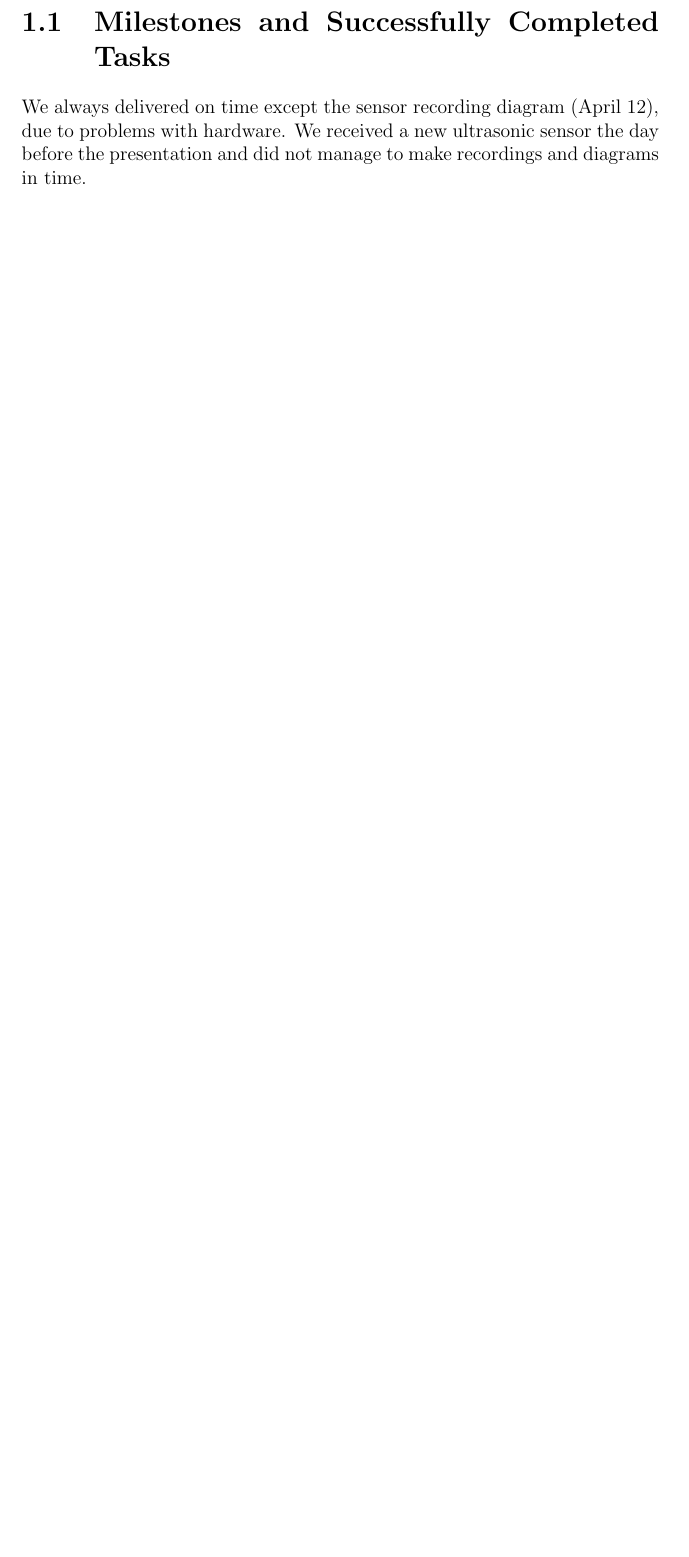
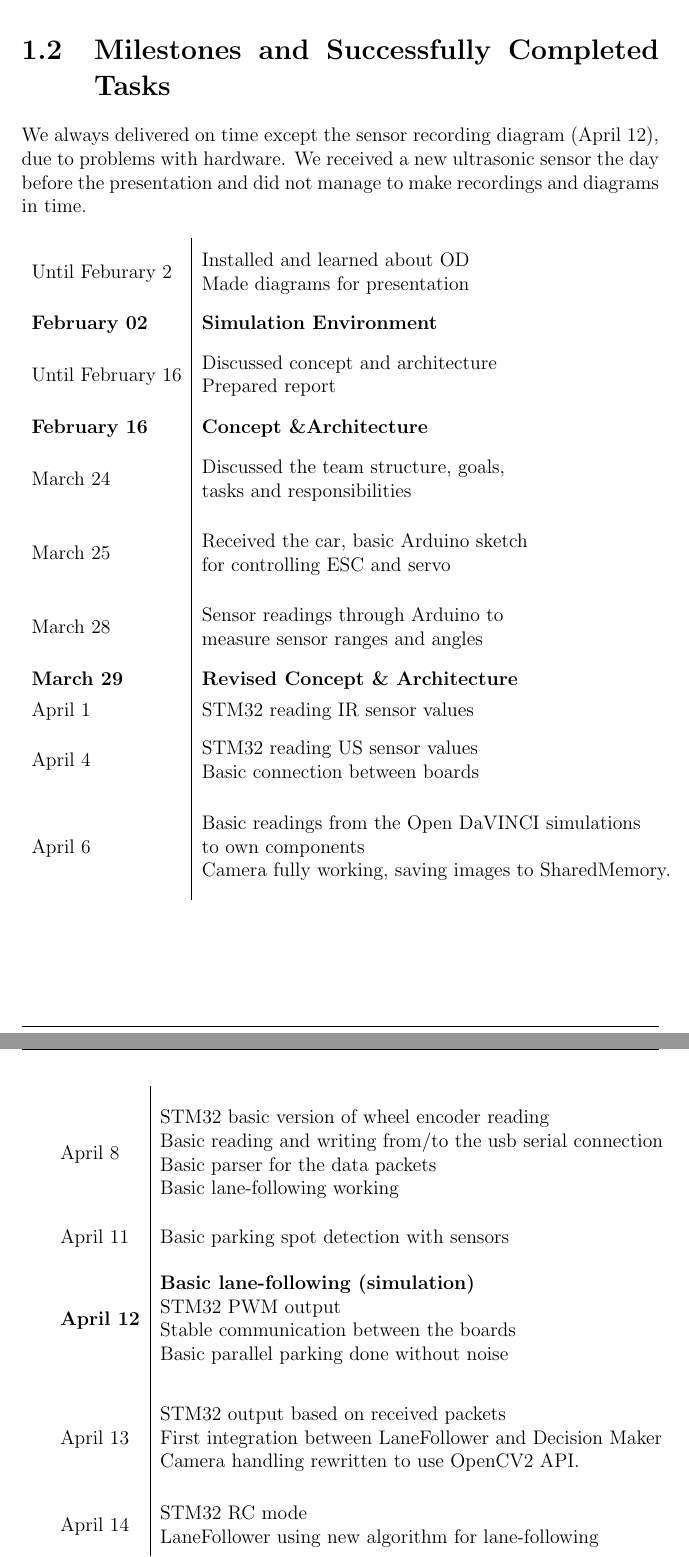
Before and after one commit to TacoVox/AutoTux, a LaTeX document (doc/final_report/final_report.ltx, which reads doc/final_report/tex/ch1.tex): part of page 3 of 3 before the commit and two parts of pages 4 and 5 of 6 after it, the two joined at a grey line, cut so that both start at the same text, the shorter picture padded with empty space. Compiled offline with pdfLaTeX.

Commit message:
Chaper 1 done

```diff
--- a/doc/final_report/tex/ch1.tex
+++ b/doc/final_report/tex/ch1.tex
@@ -11,4 +38,57 @@
 \section{Milestones and Successfully Completed Tasks}
 We always delivered on time except the sensor recording diagram (April 12), due
 to problems with hardware. We received a new ultrasonic sensor the day before
-the presentation and did not manage to make recordings and diagrams in time.
+the presentation and did not manage to make recordings and diagrams in time.\\\\
+\noindent
+{\tabulinesep=1.4mm
+\begin{tabu}{l|l}
+Until Feburary 2 & \begin{tabular}[c]{@{}l@{}}Installed and learned about OD\\
+   Made diagrams for presentation\end{tabular}\\
+\textbf{February 02} & \textbf{Simulation Environment}\\
+Until February 16 & \begin{tabular}[c]{@{}l@{}}Discussed concept and
+   architecture\\Prepared report\end{tabular}\\
+\textbf{February 16} & \textbf{Concept \&Architecture}\\
+March 24 & \begin{tabular}[c]{@{}l@{}}Discussed the team structure, goals,\\
+   tasks and responsibilities\end{tabular}\\
+March 25 & \begin{tabular}[c]{@{}l@{}}Received the car, basic Arduino sketch\\
+   for controlling ESC and servo\end{tabular}\\
+March 28 & \begin{tabular}[c]{@{}l@{}}Sensor readings through Arduino to\\
+   measure sensor ranges and angles\end{tabular}\\
+\textbf{March 29} & \textbf{Revised Concept \& Architecture}\\
+April 1 & STM32 reading IR sensor values\\
+April 4 & \begin{tabular}[c]{@{}l@{}}STM32 reading US sensor values\\
+   Basic connection between boards\end{tabular}\\
+April 6 & \begin{tabular}[c]{@{}l@{}}Basic readings from the Open DaVINCI
+   simulations\\ to own components\\ Camera fully working, saving images to
+   SharedMemory.\end{tabular}\\
+\end{tabu}}
+
+{\tabulinesep=1.4mm
+\begin{tabu}{l|l}
+April 8 &  \begin{tabular}[c]{@{}l@{}}STM32 basic version of wheel encoder reading\\
+Basic reading and writing from/to the usb serial connection\\
+Basic parser for the data packets\\
+Basic lane-following working\end{tabular}\\
+April 11 & Basic parking spot detection with sensors\\
+\textbf{April 12} & \begin{tabular}[c]{@{}l@{}}\textbf{Basic lane-following
+   (simulation)}\\STM32 PWM output\\Stable communication between the boards\\
+   Basic parallel parking done without noise\end{tabular}\\
+April 13 & \begin{tabular}[c]{@{}l@{}}STM32 output based on received packets\\
+   First integration between LaneFollower and Decision Maker\\
+   Camera handling rewritten to use OpenCV2 API.\end{tabular}\\
+April 14 & \begin{tabular}[c]{@{}l@{}}STM32 RC mode\\
+   LaneFollower using new algorithm for lane-following\end{tabular}\\
+April 15 & \begin{tabular}[c]{@{}l@{}}Improved data packets parser and\\
+   communication between boards\end{tabular}\\
+April 18 & Smoother lane-following implemented on the car\\
+\textbf{April 19} & \begin{tabular}[c]{@{}l@{}}\textbf{Lane-following (car)}\\
+   Serial connection running at 15 Hz\\
+   The parking handles noise data\end{tabular}\\
+April 22 & Initial stop-line handling \\
+April 25 & \begin{tabular}[c]{@{}l@{}}STM32 LED driver and basic light logic\\
+   Overtaker handles noise data\end{tabular}\\
+\textbf{April 26} & \textbf{Parking \& Overtaking (Simulation)}\\
+April 27 & CxxTest introduced for the serial module\\
+April 28 & \begin{tabular}[c]{@{}l@{}}First working ATConfigurator version\\
+   Robust stop-line detection\end{tabular}\\
+\end{tabu}}
```
Also changed, not shown: doc/final_report/tex/ch1.tex (57 more changed lines).
